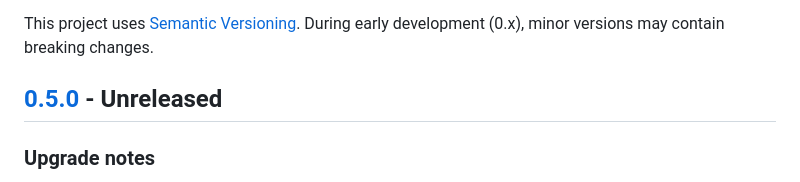
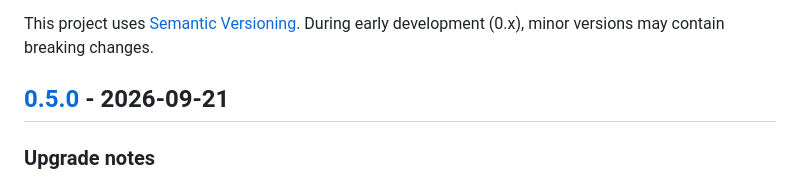
Before and after one commit to zyno-io/sp2p, a Markdown page: CHANGELOG.md, the part around one of its changes. Drawn GitHub-style.

Commit message:
Release v0.5.0
Date the changelog for 2026-09-21 and pin its comparison link to the release tag.

Co-authored-by: Codex <codex@openai.com>

```diff
--- a/CHANGELOG.md
+++ b/CHANGELOG.md
@@ -4,7 +4,7 @@ All notable changes to SP2P are documented here.
 
 This project uses [Semantic Versioning](https://semver.org/). During early development (0.x), minor versions may contain breaking changes.
 
-## [0.5.0] - Unreleased
+## [0.5.0] - 2026-09-21
 
 ### Upgrade notes
 
```
Also changed, not shown: other parts of CHANGELOG.md (+1 -1 lines).
